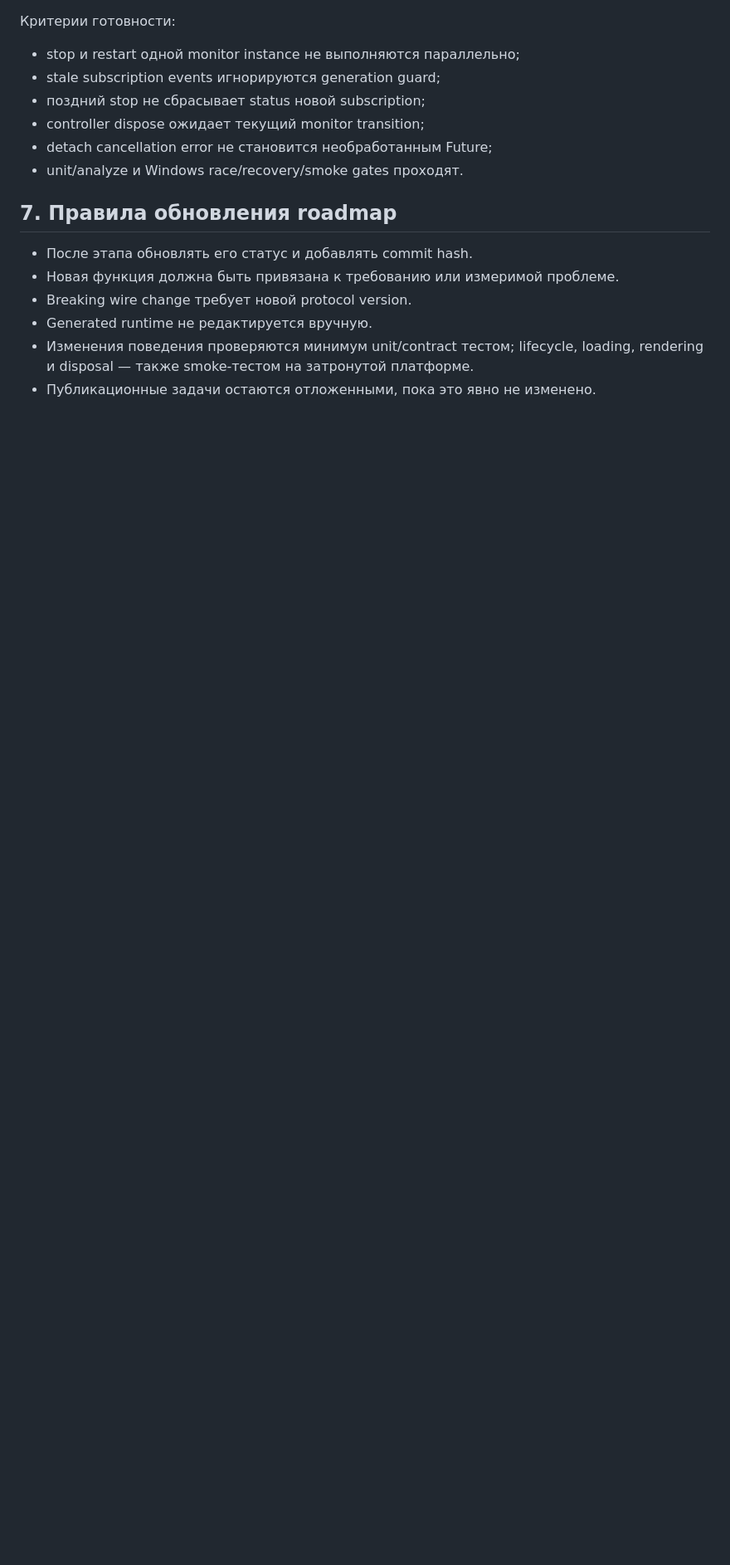
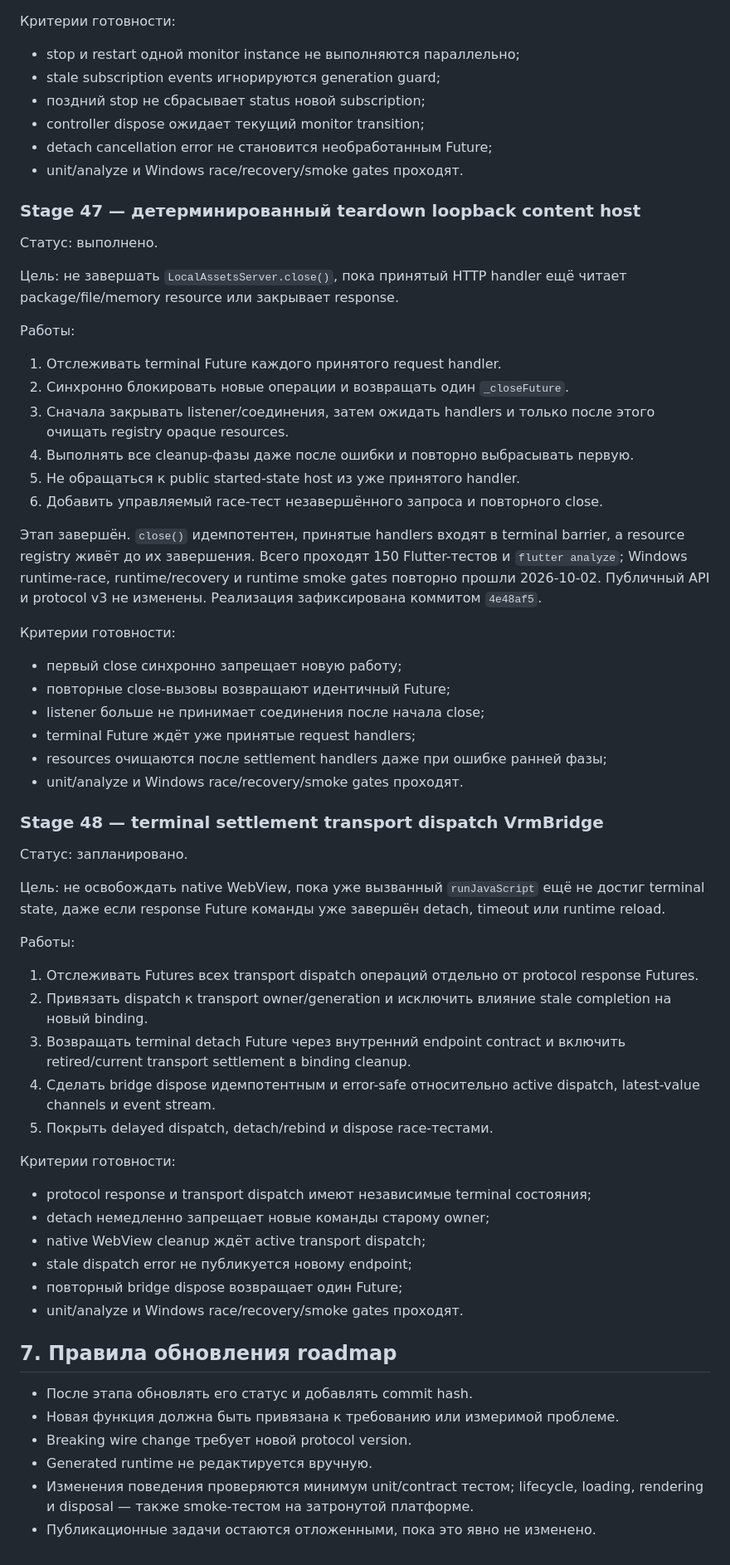
Before and after one commit to Azakrosh/flutter_three_vrm, a Markdown page: docs/ROADMAP.md, the part around one of its changes. Shown at 83% size. Drawn GitHub-style; blank space fills up the shorter version.

Commit message:
docs: record Stage 47 content host teardown

```diff
--- a/docs/ROADMAP.md
+++ b/docs/ROADMAP.md
@@ -1222,6 +1230,67 @@ listeners, stale event не меняет snapshot, а stop Future заверша
 - detach cancellation error не становится необработанным Future;
 - unit/analyze и Windows race/recovery/smoke gates проходят.
 
+### Stage 47 — детерминированный teardown loopback content host
+
+Статус: выполнено.
+
+Цель: не завершать `LocalAssetsServer.close()`, пока принятый HTTP handler ещё
+читает package/file/memory resource или закрывает response.
+
+Работы:
+
+1. Отслеживать terminal Future каждого принятого request handler.
+2. Синхронно блокировать новые операции и возвращать один `_closeFuture`.
+3. Сначала закрывать listener/соединения, затем ожидать handlers и только после
+   этого очищать registry opaque resources.
+4. Выполнять все cleanup-фазы даже после ошибки и повторно выбрасывать первую.
+5. Не обращаться к public started-state host из уже принятого handler.
+6. Добавить управляемый race-тест незавершённого запроса и повторного close.
+
+Этап завершён. `close()` идемпотентен, принятые handlers входят в terminal
+barrier, а resource registry живёт до их завершения. Всего проходят 150
+Flutter-тестов и `flutter analyze`; Windows runtime-race, runtime/recovery и
+runtime smoke gates повторно прошли 2026-10-02. Публичный API и protocol v3 не
+изменены. Реализация зафиксирована коммитом `4e48af5`.
+
+Критерии готовности:
+
+- первый close синхронно запрещает новую работу;
+- повторные close-вызовы возвращают идентичный Future;
+- listener больше не принимает соединения после начала close;
+- terminal Future ждёт уже принятые request handlers;
+- resources очищаются после settlement handlers даже при ошибке ранней фазы;
+- unit/analyze и Windows race/recovery/smoke gates проходят.
+
+### Stage 48 — terminal settlement transport dispatch VrmBridge
+
+Статус: запланировано.
+
+Цель: не освобождать native WebView, пока уже вызванный `runJavaScript` ещё не
+достиг terminal state, даже если response Future команды уже завершён detach,
+timeout или runtime reload.
+
+Работы:
+
+1. Отслеживать Futures всех transport dispatch операций отдельно от protocol
+   response Futures.
+2. Привязать dispatch к transport owner/generation и исключить влияние stale
+   completion на новый binding.
+3. Возвращать terminal detach Future через внутренний endpoint contract и
+   включить retired/current transport settlement в binding cleanup.
+4. Сделать bridge dispose идемпотентным и error-safe относительно active
+   dispatch, latest-value channels и event stream.
+5. Покрыть delayed dispatch, detach/rebind и dispose race-тестами.
+
+Критерии готовности:
+
+- protocol response и transport dispatch имеют независимые terminal состояния;
+- detach немедленно запрещает новые команды старому owner;
+- native WebView cleanup ждёт active transport dispatch;
+- stale dispatch error не публикуется новому endpoint;
+- повторный bridge dispose возвращает один Future;
+- unit/analyze и Windows race/recovery/smoke gates проходят.
+
 ## 7. Правила обновления roadmap
 
 - После этапа обновлять его статус и добавлять commit hash.
```
Also changed, not shown: other parts of docs/ROADMAP.md (+20 -12 lines), docs/STATE_OWNERSHIP.md (+6 -3 lines).
